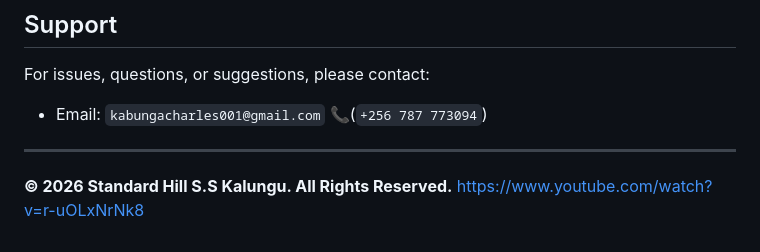
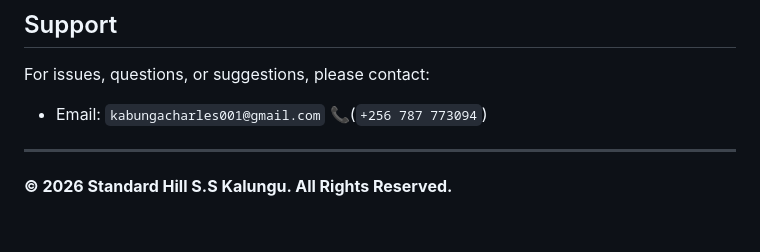
Before and after one commit to charlesk513/standardhill, a Markdown page: README.md, the part around the change. Rendered like a GitHub page.

```diff
--- a/README.md
+++ b/README.md
@@ -117,4 +117,3 @@ For issues, questions, or suggestions, please contact:
 ---
 
 **© 2026 Standard Hill S.S Kalungu. All Rights Reserved.**
-https://www.youtube.com/watch?v=r-uOLxNrNk8
```
